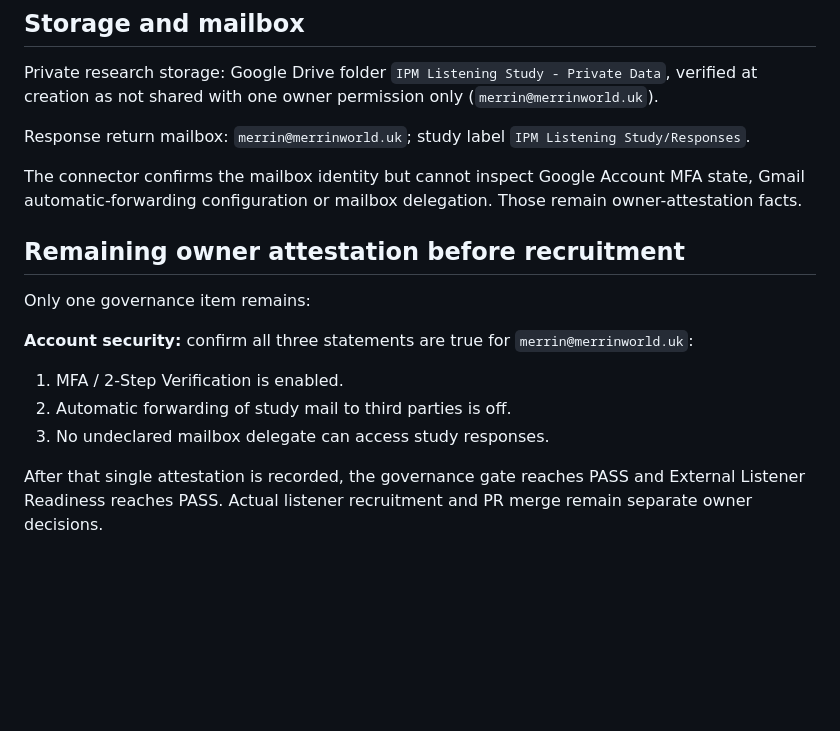
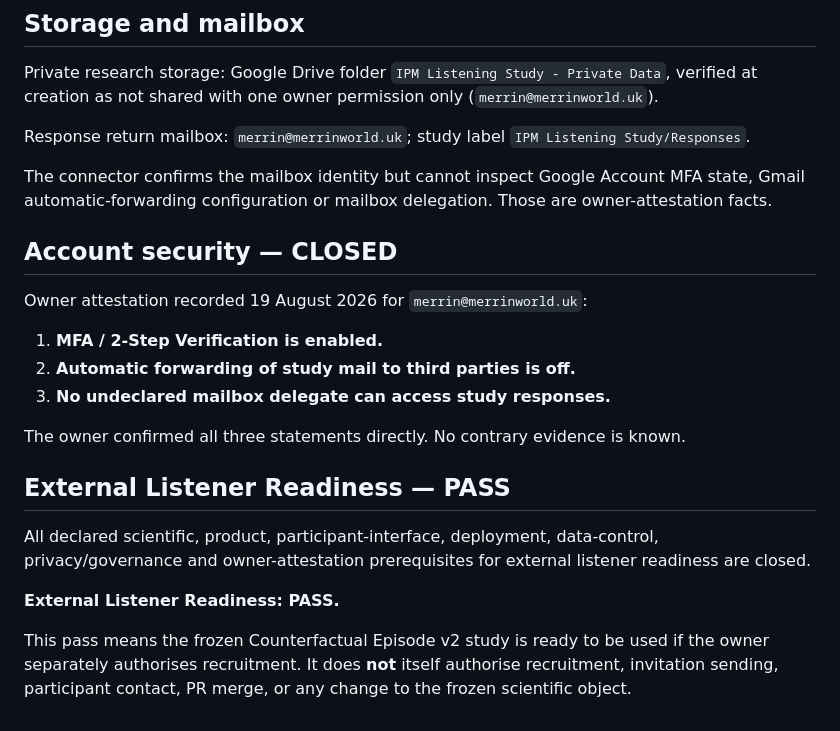
Before and after one commit to armpitpete/invariant-predictive-music, a Markdown page: researcher/governance-assessment.md, the part around the change. GitHub-like rendering; blank space fills up the shorter version.

Commit message:
Close external listener readiness governance gate

```diff
--- a/researcher/governance-assessment.md
+++ b/researcher/governance-assessment.md
@@ -78,16 +78,22 @@ Private research storage: Google Drive folder `IPM Listening Study - Private Dat
 
 Response return mailbox: `merrin@merrinworld.uk`; study label `IPM Listening Study/Responses`.
 
-The connector confirms the mailbox identity but cannot inspect Google Account MFA state, Gmail automatic-forwarding configuration or mailbox delegation. Those remain owner-attestation facts.
+The connector confirms the mailbox identity but cannot inspect Google Account MFA state, Gmail automatic-forwarding configuration or mailbox delegation. Those are owner-attestation facts.
 
-## Remaining owner attestation before recruitment
+## Account security — CLOSED
 
-Only one governance item remains:
+Owner attestation recorded 19 August 2026 for `merrin@merrinworld.uk`:
 
-**Account security:** confirm all three statements are true for `merrin@merrinworld.uk`:
+1. **MFA / 2-Step Verification is enabled.**
+2. **Automatic forwarding of study mail to third parties is off.**
+3. **No undeclared mailbox delegate can access study responses.**
 
-1. MFA / 2-Step Verification is enabled.
-2. Automatic forwarding of study mail to third parties is off.
-3. No undeclared mailbox delegate can access study responses.
+The owner confirmed all three statements directly. No contrary evidence is known.
 
-After that single attestation is recorded, the governance gate reaches PASS and External Listener Readiness reaches PASS. Actual listener recruitment and PR merge remain separate owner decisions.
+## External Listener Readiness — PASS
+
+All declared scientific, product, participant-interface, deployment, data-control, privacy/governance and owner-attestation prerequisites for external listener readiness are closed.
+
+**External Listener Readiness: PASS.**
+
+This pass means the frozen Counterfactual Episode v2 study is ready to be used if the owner separately authorises recruitment. It does **not** itself authorise recruitment, invitation sending, participant contact, PR merge, or any change to the frozen scientific object.
```
